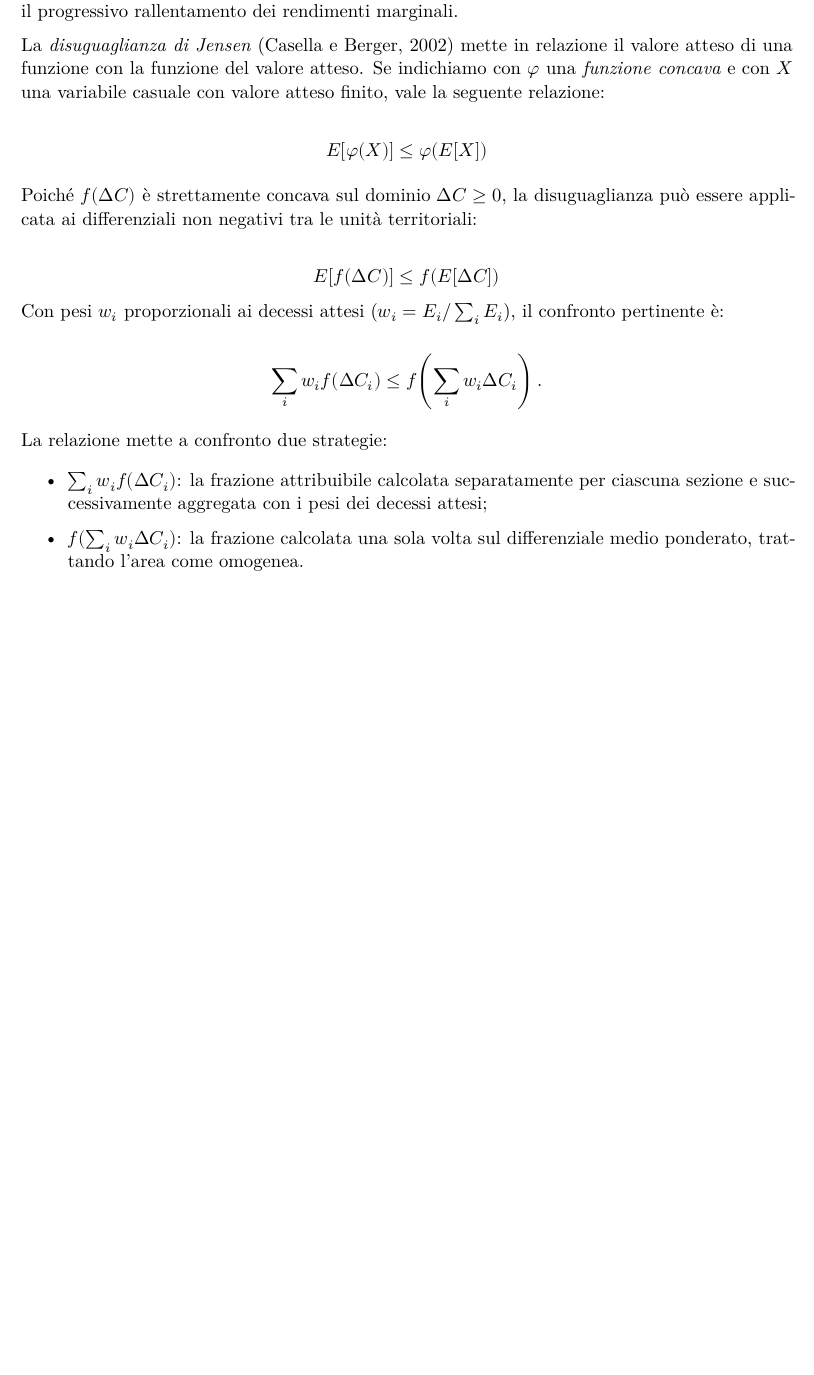
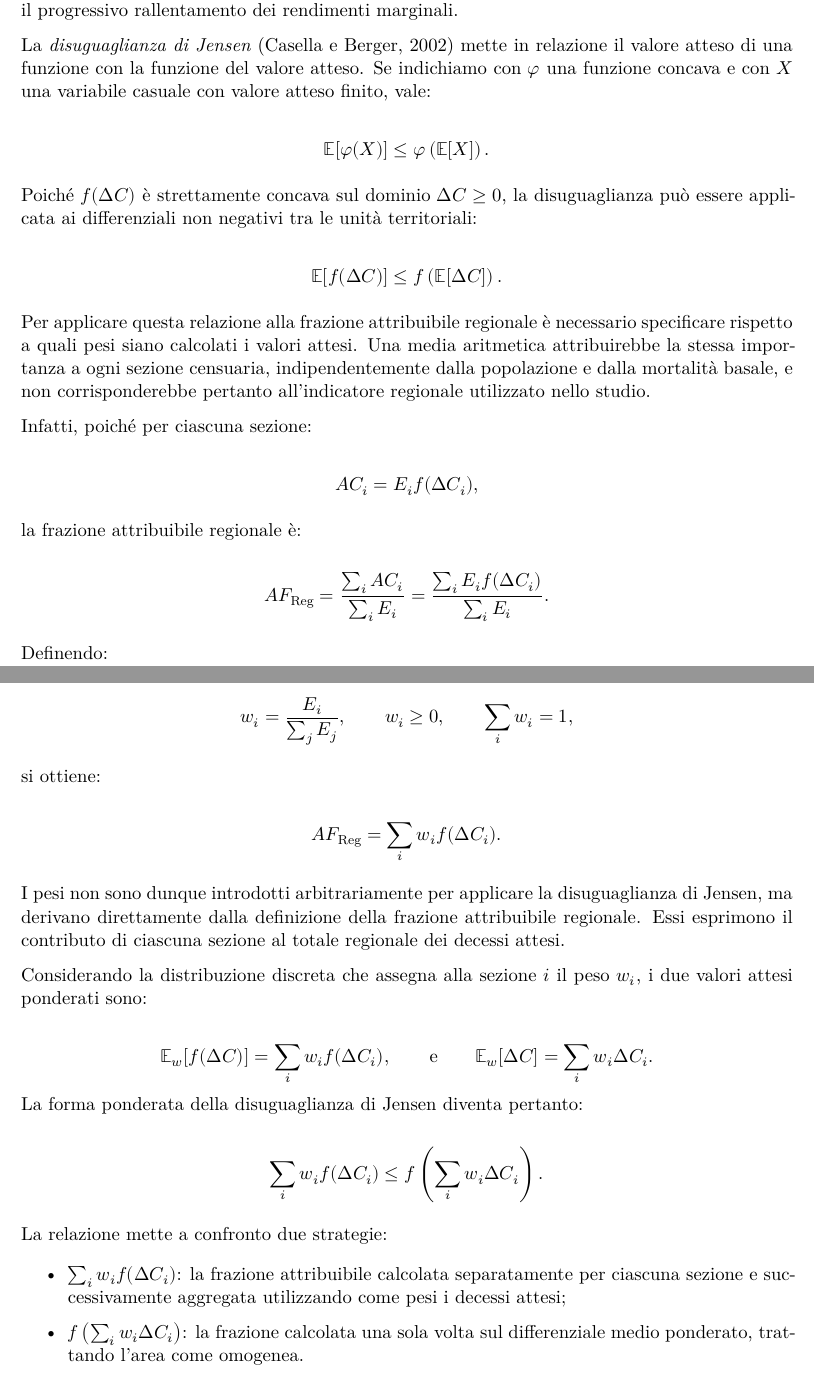
Before and after one commit to maxbre/aaaa_pw_brcps_report_plan_b, a Quarto document (pw_brcps26_report.qmd): part of page 19 of 23 before the commit and two parts of pages 19 and 20 of 23 after it, the two joined at a grey line, cut so that both start at the same text, the shorter picture padded with empty space. Rendered offline with R 4.5, knitr and Pandoc in place of Quarto, then LaTeX, with nearby package versions.

Commit message:
appendix math

````diff
--- a/pw_brcps26_report.qmd
+++ b/pw_brcps26_report.qmd
@@ -626,24 +631,98 @@ ggplot(df, aes(x = delta_c, y = f_val)) +
 
 ```
 
-La *disuguaglianza di Jensen* [@casella2002statistical] mette in relazione il valore atteso di una funzione con la funzione del valore atteso. Se indichiamo con $\varphi$ una *funzione concava* e con $X$ una variabile casuale con valore atteso finito, vale la seguente relazione:
-
-$$E[\varphi(X)] \le \varphi(E[X])$$
-
-Poiché $f(\Delta C)$ è strettamente concava sul dominio $\Delta C\geq0$, la disuguaglianza può essere applicata ai differenziali non negativi tra le unità territoriali:
-
-$$E[f(\Delta C)] \le f(E[\Delta C])$$
-Con pesi $w_i$ proporzionali ai decessi attesi ($w_i=E_i/\sum_iE_i$), il confronto pertinente è:
+La *disuguaglianza di Jensen* [@casella2002statistical] mette in
+relazione il valore atteso di una funzione con la funzione del valore
+atteso. Se indichiamo con $\varphi$ una funzione concava e con $X$ una
+variabile casuale con valore atteso finito, vale:
 
 $$
-\sum_iw_i f(\Delta C_i)\leq f\!\left(\sum_iw_i\Delta C_i\right).
+\mathbb{E}[\varphi(X)]
+\leq
+\varphi\left(\mathbb{E}[X]\right).
+$$
+
+Poiché $f(\Delta C)$ è strettamente concava sul dominio
+$\Delta C\geq0$, la disuguaglianza può essere applicata ai differenziali
+non negativi tra le unità territoriali:
+
+$$
+\mathbb{E}[f(\Delta C)]
+\leq
+f\left(\mathbb{E}[\Delta C]\right).
+$$
+
+Per applicare questa relazione alla frazione attribuibile regionale è
+necessario specificare rispetto a quali pesi siano calcolati i valori
+attesi. Una media aritmetica attribuirebbe la stessa importanza a ogni
+sezione censuaria, indipendentemente dalla popolazione e dalla mortalità
+basale, e non corrisponderebbe pertanto all'indicatore regionale
+utilizzato nello studio.
+
+Infatti, poiché per ciascuna sezione:
+
+$$
+AC_i=E_i f(\Delta C_i),
+$$
+
+la frazione attribuibile regionale è:
+
+$$
+AF_{\mathrm{Reg}}
+=
+\frac{\sum_i AC_i}{\sum_i E_i}
+=
+\frac{\sum_i E_i f(\Delta C_i)}{\sum_i E_i}.
+$$
+
+Definendo:
+
+$$
+w_i=\frac{E_i}{\sum_j E_j},
+\qquad
+w_i\geq0,
+\qquad
+\sum_i w_i=1,
+$$
+
+si ottiene:
+
+$$
+AF_{\mathrm{Reg}}
+=
+\sum_i w_i f(\Delta C_i).
+$$
+
+I pesi non sono dunque introdotti arbitrariamente per applicare la
+disuguaglianza di Jensen, ma derivano direttamente dalla definizione
+della frazione attribuibile regionale. Essi esprimono il contributo di
+ciascuna sezione al totale regionale dei decessi attesi.
+
+Considerando la distribuzione discreta che assegna alla sezione $i$ il
+peso $w_i$, i due valori attesi ponderati sono:
+
+$$
+\mathbb{E}_w[f(\Delta C)]=\sum_i w_i f(\Delta C_i),
+\qquad \text{e} \qquad
+\mathbb{E}_w[\Delta C]=\sum_i w_i\Delta C_i.
+$$
+La forma ponderata della disuguaglianza di Jensen diventa pertanto:
+
+$$
+\sum_i w_i f(\Delta C_i)
+\leq
+f\left(\sum_i w_i\Delta C_i\right).
 $$
 
 La relazione mette a confronto due strategie:
 
-- **$\sum_iw_i f(\Delta C_i)$**: la frazione attribuibile calcolata separatamente per ciascuna sezione e successivamente aggregata con i pesi dei decessi attesi;
+- **$\sum_i w_i f(\Delta C_i)$**: la frazione attribuibile calcolata
+  separatamente per ciascuna sezione e successivamente aggregata
+  utilizzando come pesi i decessi attesi;
 
-- **$f(\sum_iw_i\Delta C_i)$**: la frazione calcolata una sola volta sul differenziale medio ponderato, trattando l'area come omogenea.
+- **$f\left(\sum_i w_i\Delta C_i\right)$**: la frazione calcolata una
+  sola volta sul differenziale medio ponderato, trattando l'area come
+  omogenea.
 
 Con gli stessi pesi e con $\Delta C_i$ già definito mediante il troncamento a zero, la prima quantità è minore o uguale alla seconda.
 
````
Also changed, not shown: pw_brcps26_report.qmd (35 more changed lines), 1 other file.
